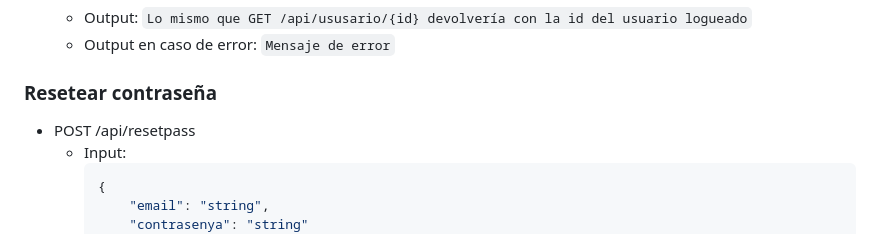
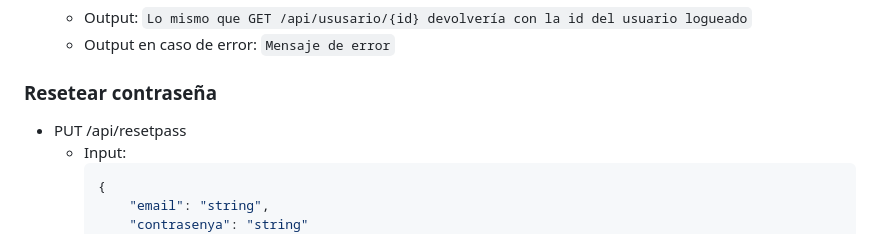
Before and after one commit to Ivanmontesinos21/Proyecto_MiraVereda, a Markdown page: API HTTP.md, the part around the change. GitHub-like rendering.

````diff
--- a/API HTTP.md
+++ b/API HTTP.md
@@ -109,7 +109,7 @@
   - Output en caso de error:
     `Mensaje de error`
 ### Resetear contraseña
-- POST /api/resetpass
+- PUT /api/resetpass
   - Input:
     ```js
     {
````
